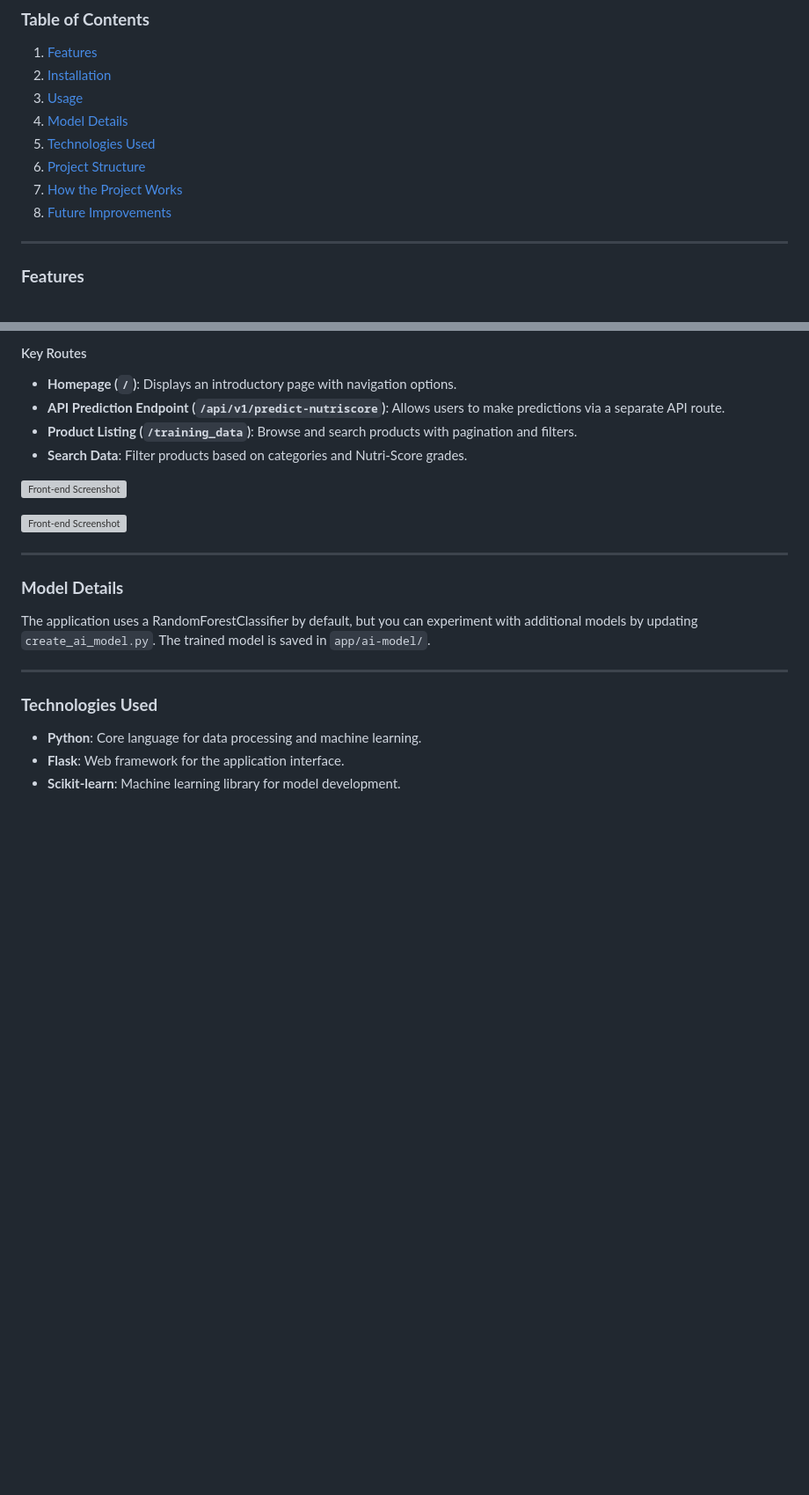
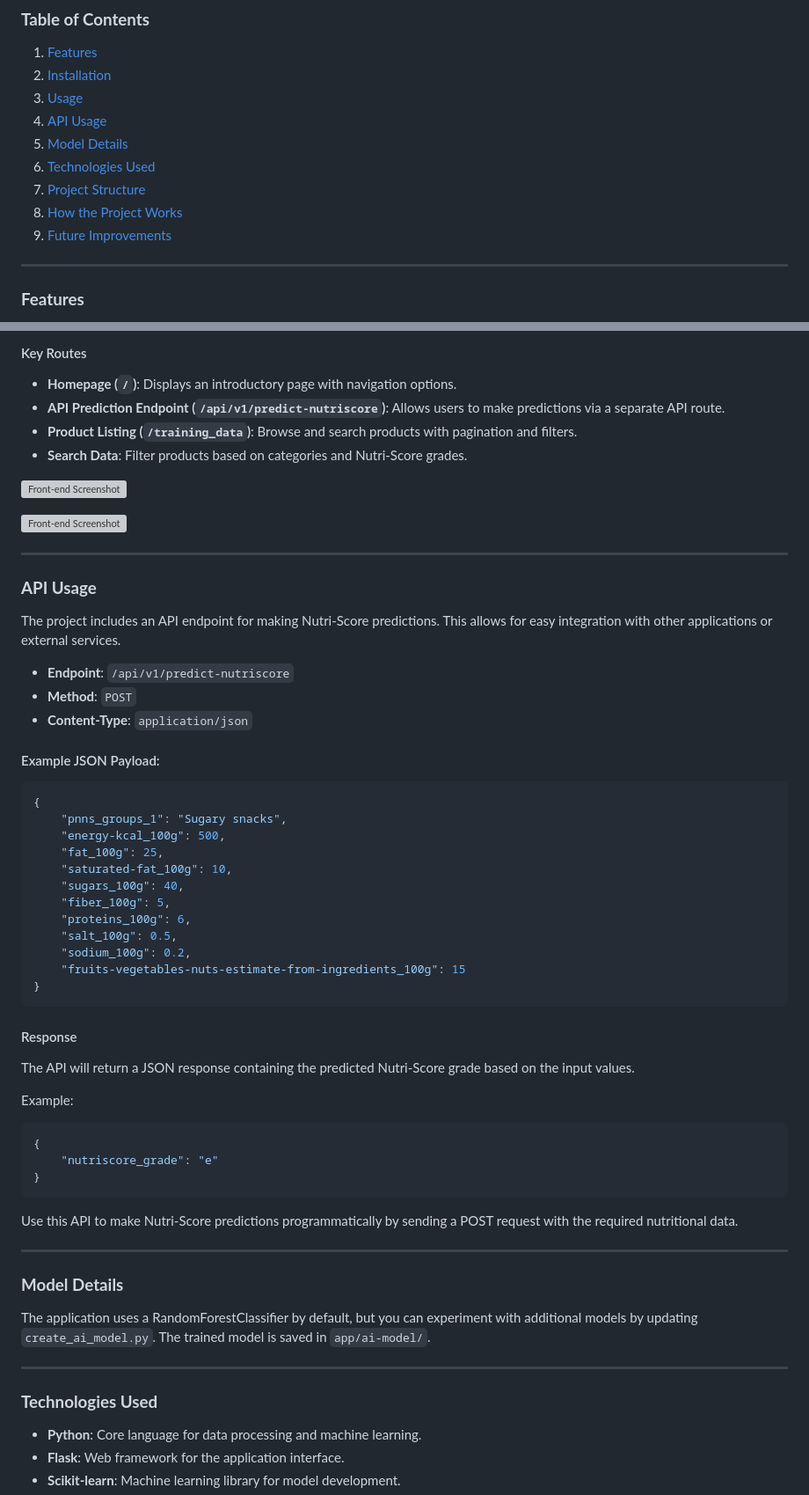
Before and after one commit to TonyVallad/Nutriscore-Prediction-Model, a Markdown page: readme.md, 2 parts joined by grey strips. Shown: that part at 88% size. Rendered like a GitHub page; blank space fills up the shorter version; grey boxes are pictures that could not be loaded.

````diff
--- a/readme.md
+++ b/readme.md
@@ -17,11 +17,12 @@ This project is a machine learning application designed to predict the Nutri-Sco
 1. [Features](#features)
 2. [Installation](#installation)
 3. [Usage](#usage)
-4. [Model Details](#model-details)
-5. [Technologies Used](#technologies-used)
-6. [Project Structure](#project-structure)
-7. [How the Project Works](#how-the-project-works)
-8. [Future Improvements](#future-improvements)
+4. [API Usage](#api-usage)
+5. [Model Details](#model-details)
+6. [Technologies Used](#technologies-used)
+7. [Project Structure](#project-structure)
+8. [How the Project Works](#how-the-project-works)
+9. [Future Improvements](#future-improvements)
 
 ---
 
@@ -72,6 +73,46 @@ This project is a machine learning application designed to predict the Nutri-Sco
 ![Front-end Screenshot](app/static/screenshot-data.png)
 
 ![Front-end Screenshot](app/static/screenshot-form.png)
+
+---
+
+### **API Usage**
+
+The project includes an API endpoint for making Nutri-Score predictions. This allows for easy integration with other applications or external services.
+
+- **Endpoint**: `/api/v1/predict-nutriscore`
+- **Method**: `POST`
+- **Content-Type**: `application/json`
+
+#### Example JSON Payload:
+
+```json
+{
+    "pnns_groups_1": "Sugary snacks",
+    "energy-kcal_100g": 500,
+    "fat_100g": 25,
+    "saturated-fat_100g": 10,
+    "sugars_100g": 40,
+    "fiber_100g": 5,
+    "proteins_100g": 6,
+    "salt_100g": 0.5,
+    "sodium_100g": 0.2,
+    "fruits-vegetables-nuts-estimate-from-ingredients_100g": 15
+}
+```
+
+#### Response
+
+The API will return a JSON response containing the predicted Nutri-Score grade based on the input values.
+
+Example:
+```json
+{
+    "nutriscore_grade": "e"
+}
+```
+
+Use this API to make Nutri-Score predictions programmatically by sending a POST request with the required nutritional data.
 
 ---
 
````
